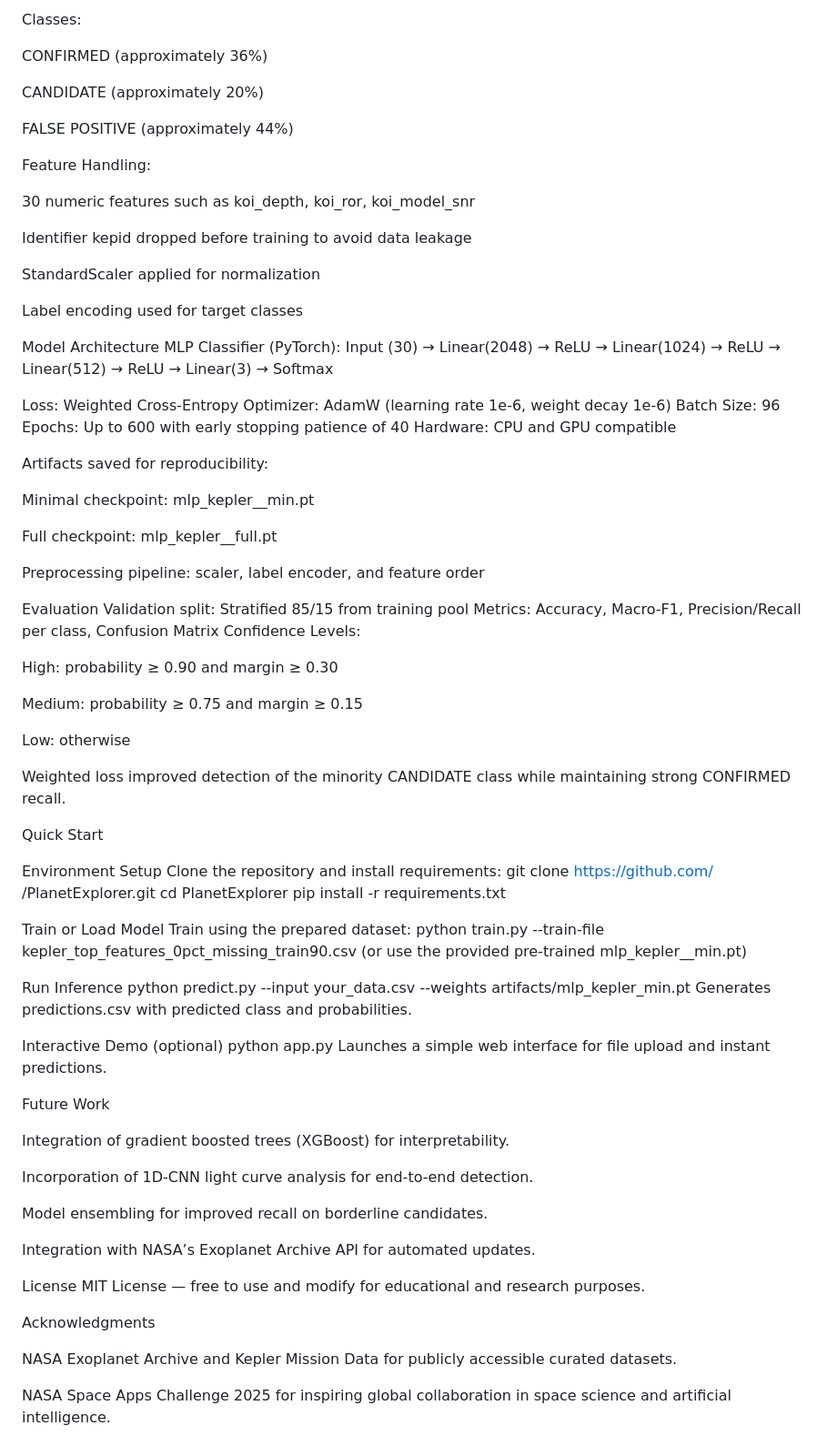
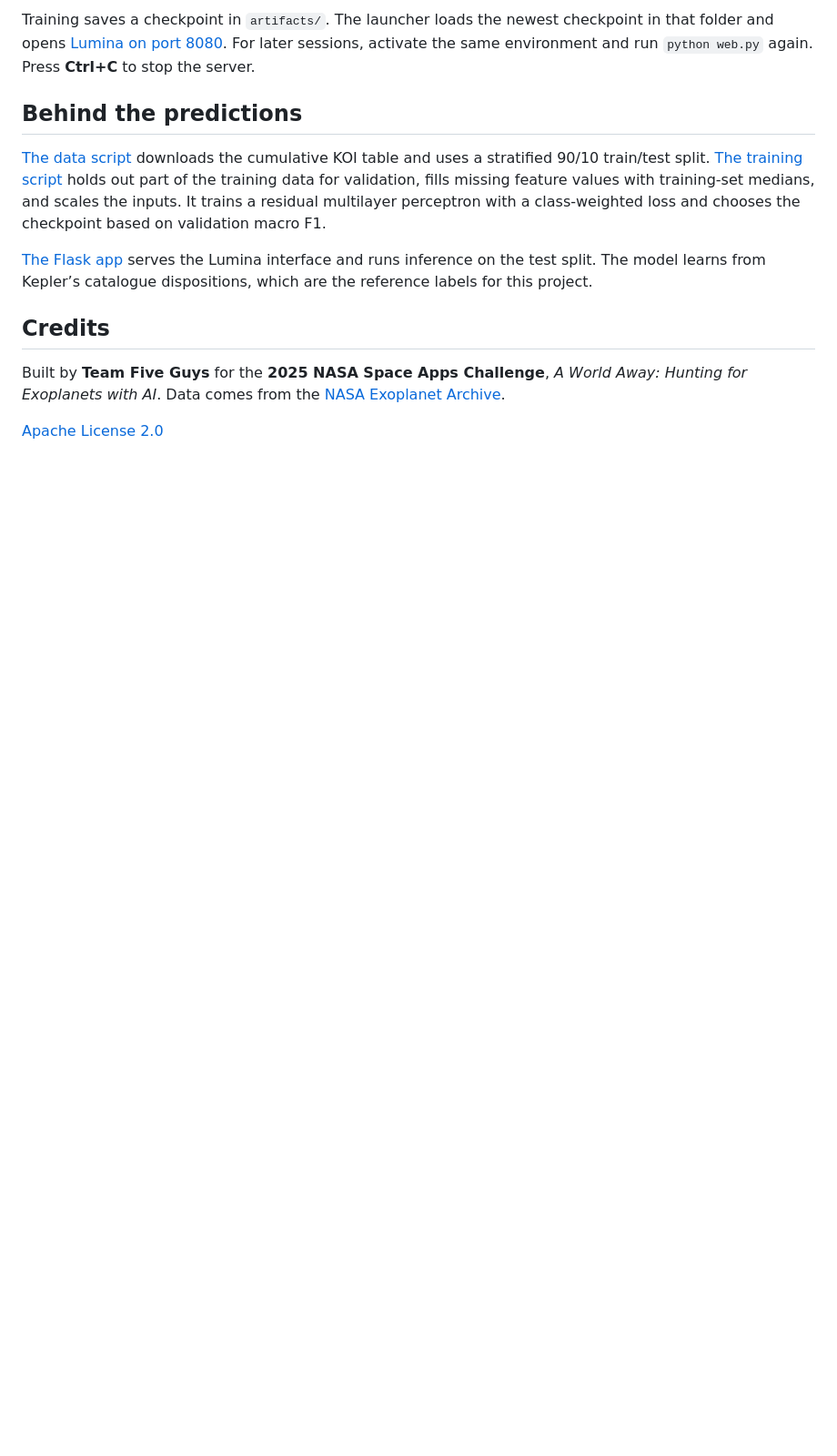
Before and after one commit to itzadx-sudo/PlanetExplorer, a Markdown page: README.md, the part around one of its changes. Shown at 91% size. GitHub-like rendering; blank space fills up the shorter version.

```diff
--- a/README.md
+++ b/README.md
@@ -34,90 +37,14 @@ kepler_top_features_0pct_missing_test10.csv — 726 rows, held-out test set
 
-Classes:
+Training saves a checkpoint in `artifacts/`. The launcher loads the newest checkpoint in that folder and opens [Lumina on port 8080](http://localhost:8080). For later sessions, activate the same environment and run `python web.py` again. Press **Ctrl+C** to stop the server.
 
-CONFIRMED (approximately 36%)
+## Behind the predictions
 
-CANDIDATE (approximately 20%)
+[The data script](data/download.py) downloads the cumulative KOI table and uses a stratified 90/10 train/test split. [The training script](model/train.py) holds out part of the training data for validation, fills missing feature values with training-set medians, and scales the inputs. It trains a residual multilayer perceptron with a class-weighted loss and chooses the checkpoint based on validation macro F1.
 
-FALSE POSITIVE (approximately 44%)
+[The Flask app](backend/app.py) serves the Lumina interface and runs inference on the test split. The model learns from Kepler’s catalogue dispositions, which are the reference labels for this project.
 
-Feature Handling:
+## Credits
 
-30 numeric features such as koi_depth, koi_ror, koi_model_snr
+Built by **Team Five Guys** for the **2025 NASA Space Apps Challenge**, *A World Away: Hunting for Exoplanets with AI*. Data comes from the [NASA Exoplanet Archive](https://exoplanetarchive.ipac.caltech.edu/).
 
-Identifier kepid dropped before training to avoid data leakage
-
-StandardScaler applied for normalization
-
-Label encoding used for target classes
-
-Model Architecture
-MLP Classifier (PyTorch):
-Input (30) → Linear(2048) → ReLU → Linear(1024) → ReLU → Linear(512) → ReLU → Linear(3) → Softmax
-
-Loss: Weighted Cross-Entropy
-Optimizer: AdamW (learning rate 1e-6, weight decay 1e-6)
-Batch Size: 96
-Epochs: Up to 600 with early stopping patience of 40
-Hardware: CPU and GPU compatible
-
-Artifacts saved for reproducibility:
-
-Minimal checkpoint: mlp_kepler_<timestamp>_min.pt
-
-Full checkpoint: mlp_kepler_<timestamp>_full.pt
-
-Preprocessing pipeline: scaler, label encoder, and feature order
-
-Evaluation
-Validation split: Stratified 85/15 from training pool
-Metrics: Accuracy, Macro-F1, Precision/Recall per class, Confusion Matrix
-Confidence Levels:
-
-High: probability ≥ 0.90 and margin ≥ 0.30
-
-Medium: probability ≥ 0.75 and margin ≥ 0.15
-
-Low: otherwise
-
-Weighted loss improved detection of the minority CANDIDATE class while maintaining strong CONFIRMED recall.
-
-Quick Start
-
-Environment Setup
-Clone the repository and install requirements:
-git clone https://github.com/
-<your-repo>/PlanetExplorer.git
-cd PlanetExplorer
-pip install -r requirements.txt
-
-Train or Load Model
-Train using the prepared dataset:
-python train.py --train-file kepler_top_features_0pct_missing_train90.csv
-(or use the provided pre-trained mlp_kepler_<timestamp>_min.pt)
-
-Run Inference
-python predict.py --input your_data.csv --weights artifacts/mlp_kepler_min.pt
-Generates predictions.csv with predicted class and probabilities.
-
-Interactive Demo (optional)
-python app.py
-Launches a simple web interface for file upload and instant predictions.
-
-Future Work
-
-Integration of gradient boosted trees (XGBoost) for interpretability.
-
-Incorporation of 1D-CNN light curve analysis for end-to-end detection.
-
-Model ensembling for improved recall on borderline candidates.
-
-Integration with NASA’s Exoplanet Archive API for automated updates.
-
-License
-MIT License — free to use and modify for educational and research purposes.
-
-Acknowledgments
-
-NASA Exoplanet Archive and Kepler Mission Data for publicly accessible curated datasets.
-
-NASA Space Apps Challenge 2025 for inspiring global collaboration in space science and artificial intelligence.
+[Apache License 2.0](LICENSE)
```
Also changed, not shown: other parts of README.md (+23 -20 lines), docs/images/lumina-analysis.jpg (added), docs/images/lumina-results.jpg (added).
